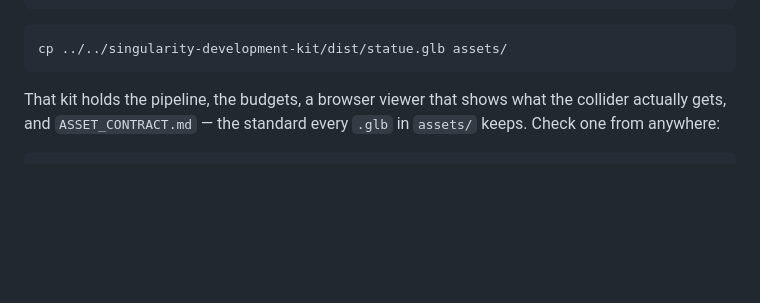
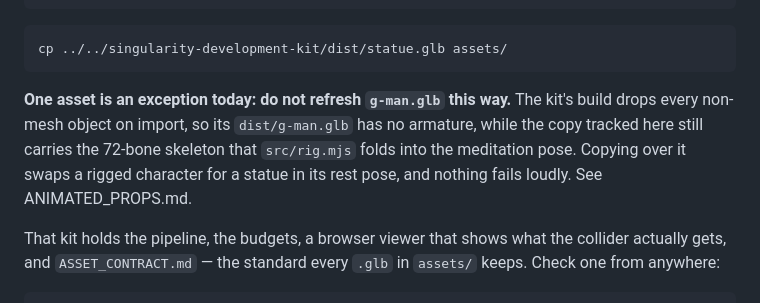
Before and after one commit to self-reality/histoty-pavilion, a Markdown page: game/README.md, the part around the change. Rendered like a GitHub page; blank space fills up the shorter version.

````diff
--- a/game/README.md
+++ b/game/README.md
@@ -123,6 +123,13 @@ game/assets/statue.glb          ← tracked here, place it in Blender like any p
 ```bash
 cp ../../singularity-development-kit/dist/statue.glb assets/
 ```
+
+**One asset is an exception today: do not refresh `g-man.glb` this way.** The
+kit's build drops every non-mesh object on import, so its `dist/g-man.glb` has
+no armature, while the copy tracked here still carries the 72-bone skeleton that
+`src/rig.mjs` folds into the meditation pose. Copying over it swaps a rigged
+character for a statue in its rest pose, and nothing fails loudly. See
+ANIMATED_PROPS.md.
 
 That kit holds the pipeline, the budgets, a browser viewer that shows what the
 collider actually gets, and `ASSET_CONTRACT.md` — the standard every `.glb` in
````
Also changed, not shown: game/ANIMATED_PROPS.md (added, +184 -0 lines).
